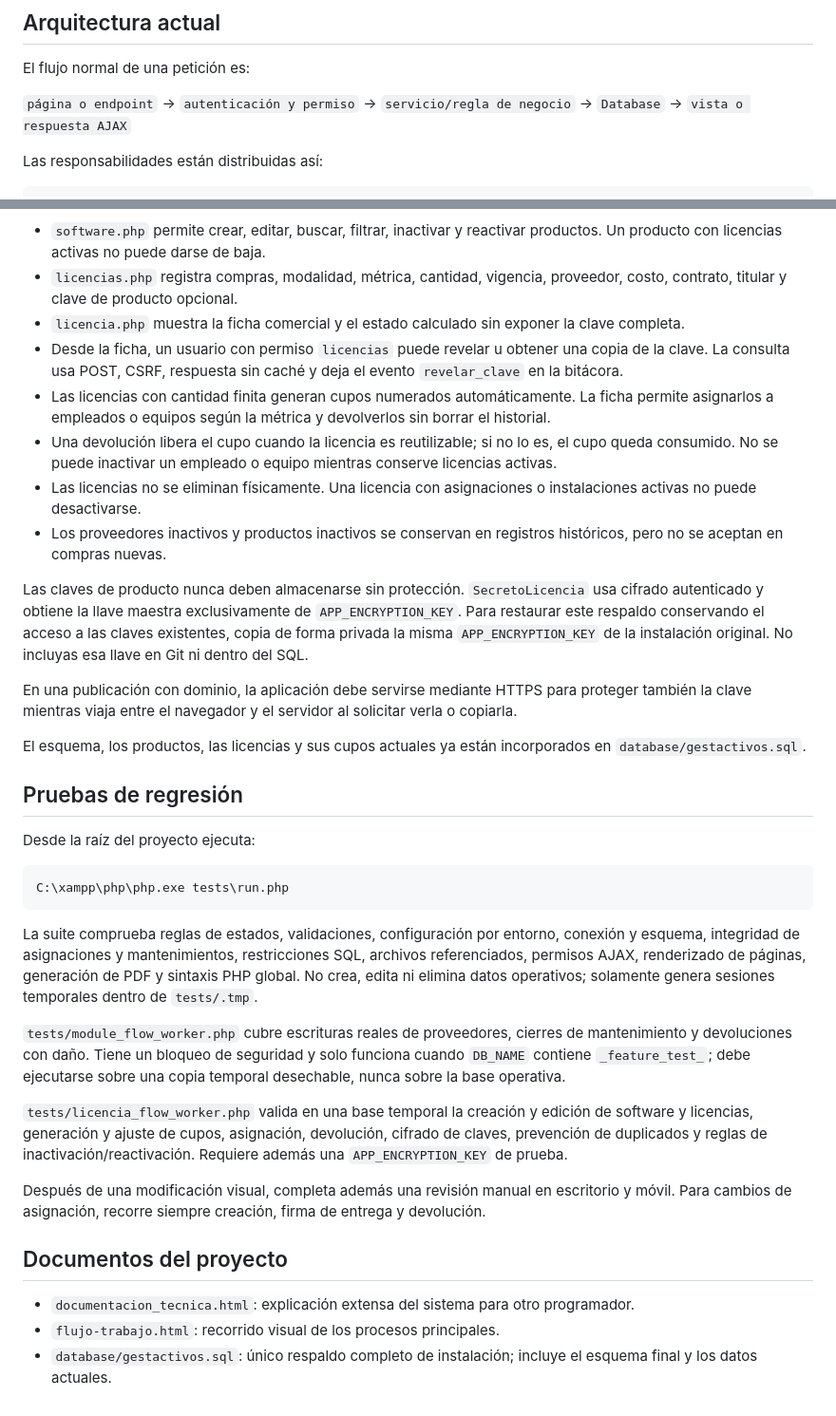
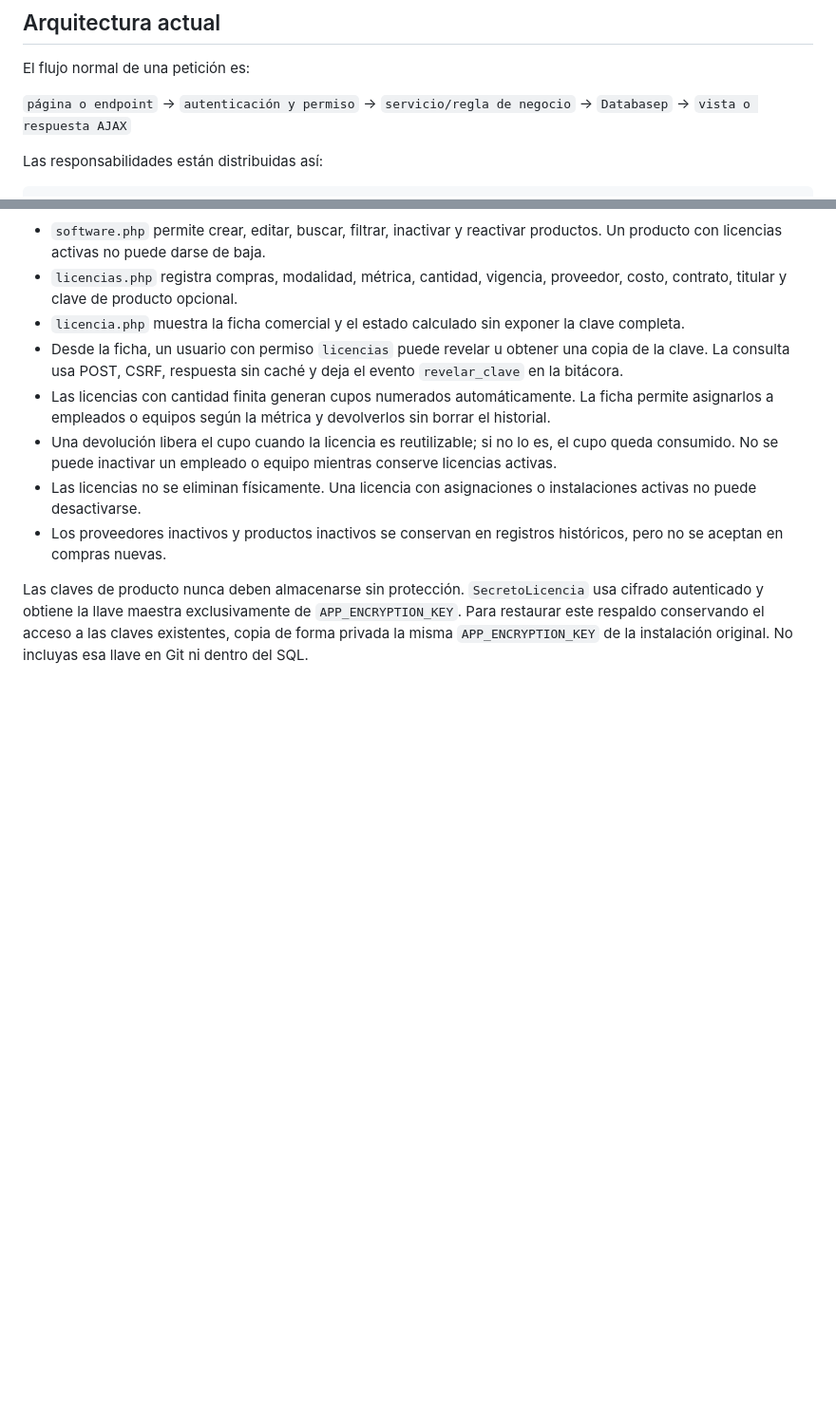
Before and after one commit to Ninjazet/activos, a Markdown page: README.md, 2 parts joined by grey strips. Shown at 95% size. Drawn GitHub-style; blank space fills up the shorter version.

````diff
--- a/README.md
+++ b/README.md
@@ -42,7 +42,7 @@ Las fotos de empleados y equipos se entregan mediante la ruta autenticada `media
 
 El flujo normal de una petición es:
 
-`página o endpoint` → `autenticación y permiso` → `servicio/regla de negocio` → `Database` → `vista o respuesta AJAX`
+`página o endpoint` → `autenticación y permiso` → `servicio/regla de negocio` → `Databasep` → `vista o respuesta AJAX`
 
 Las responsabilidades están distribuidas así:
 
@@ -138,29 +96,3 @@ La base del módulo separa el catálogo `software` de las compras `licencias` y
 - Los proveedores inactivos y productos inactivos se conservan en registros históricos, pero no se aceptan en compras nuevas.
 
 Las claves de producto nunca deben almacenarse sin protección. `SecretoLicencia` usa cifrado autenticado y obtiene la llave maestra exclusivamente de `APP_ENCRYPTION_KEY`. Para restaurar este respaldo conservando el acceso a las claves existentes, copia de forma privada la misma `APP_ENCRYPTION_KEY` de la instalación original. No incluyas esa llave en Git ni dentro del SQL.
-
-En una publicación con dominio, la aplicación debe servirse mediante HTTPS para proteger también la clave mientras viaja entre el navegador y el servidor al solicitar verla o copiarla.
-
-El esquema, los productos, las licencias y sus cupos actuales ya están incorporados en `database/gestactivos.sql`.
-
-## Pruebas de regresión
-
-Desde la raíz del proyecto ejecuta:
-
-```powershell
-C:\xampp\php\php.exe tests\run.php
-```
-
-La suite comprueba reglas de estados, validaciones, configuración por entorno, conexión y esquema, integridad de asignaciones y mantenimientos, restricciones SQL, archivos referenciados, permisos AJAX, renderizado de páginas, generación de PDF y sintaxis PHP global. No crea, edita ni elimina datos operativos; solamente genera sesiones temporales dentro de `tests/.tmp`.
-
-`tests/module_flow_worker.php` cubre escrituras reales de proveedores, cierres de mantenimiento y devoluciones con daño. Tiene un bloqueo de seguridad y solo funciona cuando `DB_NAME` contiene `_feature_test_`; debe ejecutarse sobre una copia temporal desechable, nunca sobre la base operativa.
-
-`tests/licencia_flow_worker.php` valida en una base temporal la creación y edición de software y licencias, generación y ajuste de cupos, asignación, devolución, cifrado de claves, prevención de duplicados y reglas de inactivación/reactivación. Requiere además una `APP_ENCRYPTION_KEY` de prueba.
-
-Después de una modificación visual, completa además una revisión manual en escritorio y móvil. Para cambios de asignación, recorre siempre creación, firma de entrega y devolución.
-
-## Documentos del proyecto
-
-- `documentacion_tecnica.html`: explicación extensa del sistema para otro programador.
-- `flujo-trabajo.html`: recorrido visual de los procesos principales.
-- `database/gestactivos.sql`: único respaldo completo de instalación; incluye el esquema final y los datos actuales.
````
Also changed, not shown: other parts of README.md (+0 -42 lines).
